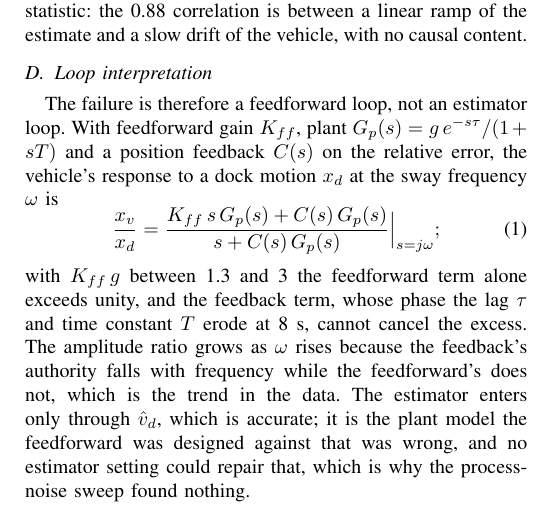
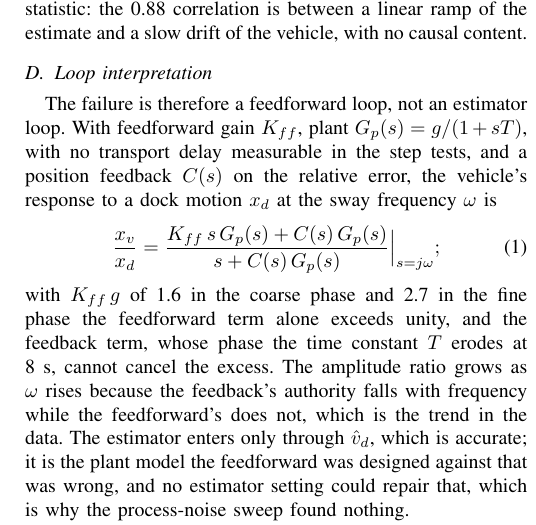
Before and after one commit to alanchoi00/bluerov2-docking-thesis, a LaTeX paper (ut27/paper/main.tex, which reads ut27/paper/sections/04-failure-mechanism.tex): part of one column of page 5 of 6, cut so that both start at the same text. Compiled offline with pdfLaTeX; a missing font is replaced by an installed copy or a similar font; a LaTeX package or settings file that is missing is left out.

Commit message:
docs(paper): drop the transport delay from the loop model, the step tests found none

```diff
--- a/ut27/paper/sections/04-failure-mechanism.tex
+++ b/ut27/paper/sections/04-failure-mechanism.tex
@@ -41,10 +41,10 @@ Every trial records the fused camera-frame measurement, the transform tree, the
 
 \subsection{Loop interpretation}
 
-The failure is therefore a feedforward loop, not an estimator loop. With feedforward gain $K_{ff}$, plant $G_p(s) = g\,e^{-s\tau}/(1 + sT)$ and a position feedback $C(s)$ on the relative error, the vehicle's response to a dock motion $x_d$ at the sway frequency $\omega$ is
+The failure is therefore a feedforward loop, not an estimator loop. With feedforward gain $K_{ff}$, plant $G_p(s) = g/(1 + sT)$, with no transport delay measurable in the step tests, and a position feedback $C(s)$ on the relative error, the vehicle's response to a dock motion $x_d$ at the sway frequency $\omega$ is
 \begin{equation}
 \frac{x_v}{x_d} = \frac{K_{ff}\,s\,G_p(s) + C(s)\,G_p(s)}{s + C(s)\,G_p(s)}\Big|_{s = j\omega};
 \end{equation}
-with $K_{ff}\,g$ between 1.3 and 3 the feedforward term alone exceeds unity, and the feedback term, whose phase the lag $\tau$ and time constant $T$ erode at 8~s, cannot cancel the excess. The amplitude ratio grows as $\omega$ rises because the feedback's authority falls with frequency while the feedforward's does not, which is the trend in the data. The estimator enters only through $\hat{v}_d$, which is accurate; it is the plant model the feedforward was designed against that was wrong, and no estimator setting could repair that, which is why the process-noise sweep found nothing.
+with $K_{ff}\,g$ of 1.6 in the coarse phase and 2.7 in the fine phase the feedforward term alone exceeds unity, and the feedback term, whose phase the time constant $T$ erodes at 8~s, cannot cancel the excess. The amplitude ratio grows as $\omega$ rises because the feedback's authority falls with frequency while the feedforward's does not, which is the trend in the data. The estimator enters only through $\hat{v}_d$, which is accurate; it is the plant model the feedforward was designed against that was wrong, and no estimator setting could repair that, which is why the process-noise sweep found nothing.
 
 The estimator does carry one hazard of its own: a velocity state that keeps integrating while no measurement arrives. Replaying the production filter offline on the recorded measurement streams reproduces the recorded estimate to 0.3 to 0.8~cm RMS while measurements arrive and reproduces the blackout excursions; decaying the velocity state after one second without an accepted update, with a one-second time constant, cuts the 8~s excursion from 112 to 33~cm, the remainder being the dock continuing to sway while the estimate is frozen. That is the estimator half of the redesign.
```
